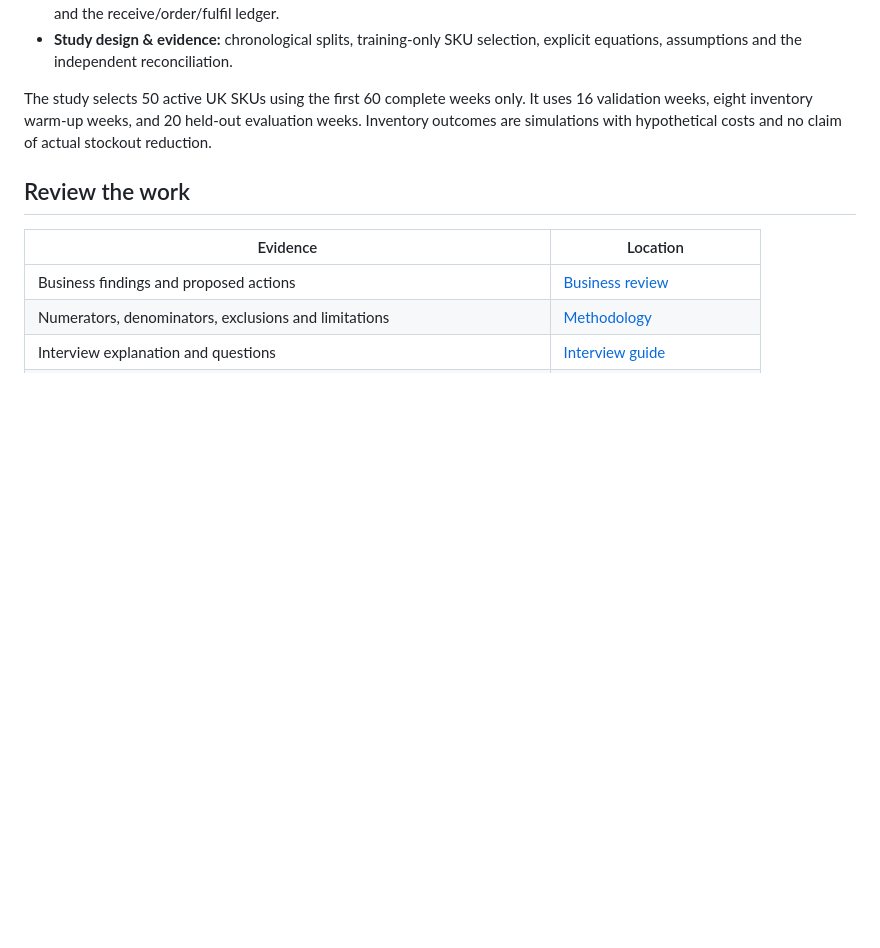
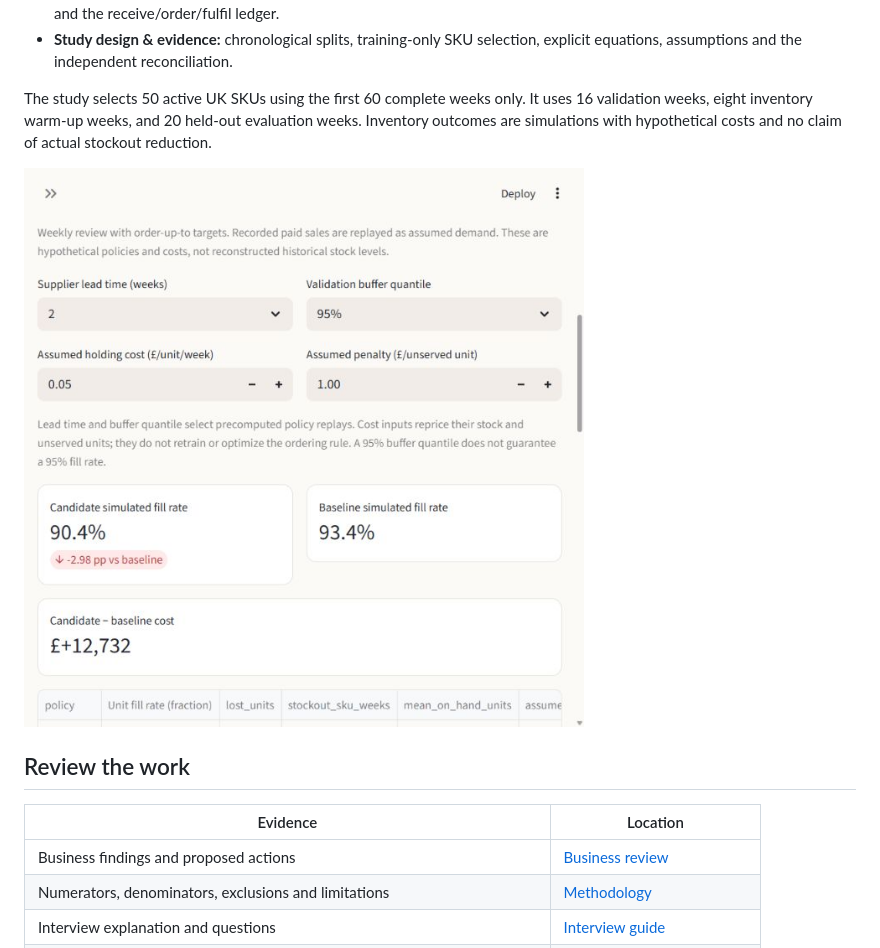
Before and after one commit to Shikhar-24100/retail-ops-portfolio, a Markdown page: README.md, the part around the change. GitHub-like rendering; pictures changed too: docs/screenshots/inventory.jpg (added); blank space fills up the shorter version.

Commit message:
Document the verified inventory dashboard comparison

```diff
--- a/README.md
+++ b/README.md
@@ -48,6 +48,8 @@ Use the sidebar navigation to open the second project:
 
 The study selects 50 active UK SKUs using the first 60 complete weeks only. It uses 16 validation weeks, eight inventory warm-up weeks, and 20 held-out evaluation weeks. Inventory outcomes are simulations with hypothetical costs and no claim of actual stockout reduction.
 
+![Verified inventory scenario with explicit assumptions and candidate/baseline comparison](docs/screenshots/inventory.jpg)
+
 ## Review the work
 
 | Evidence | Location |
```
